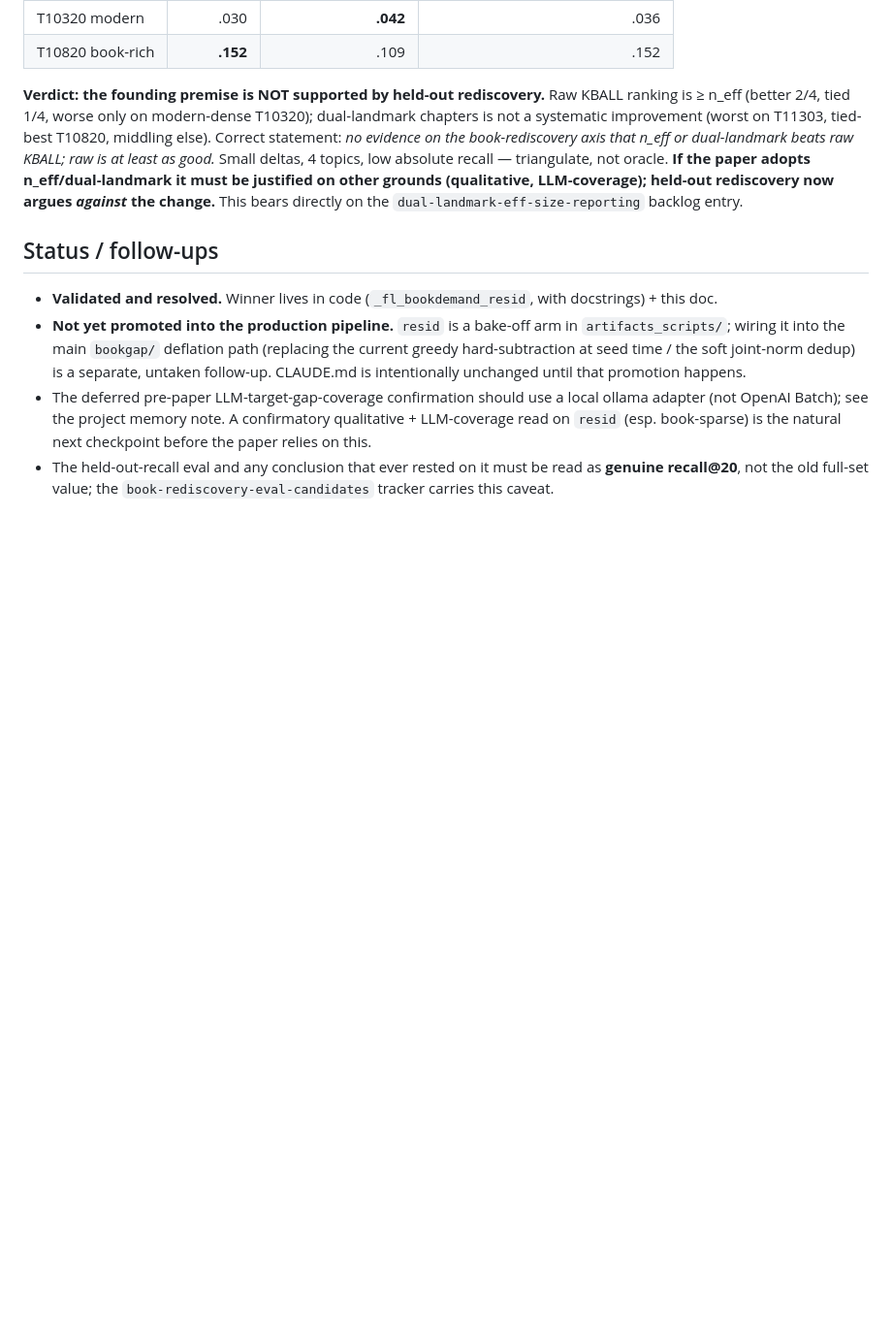
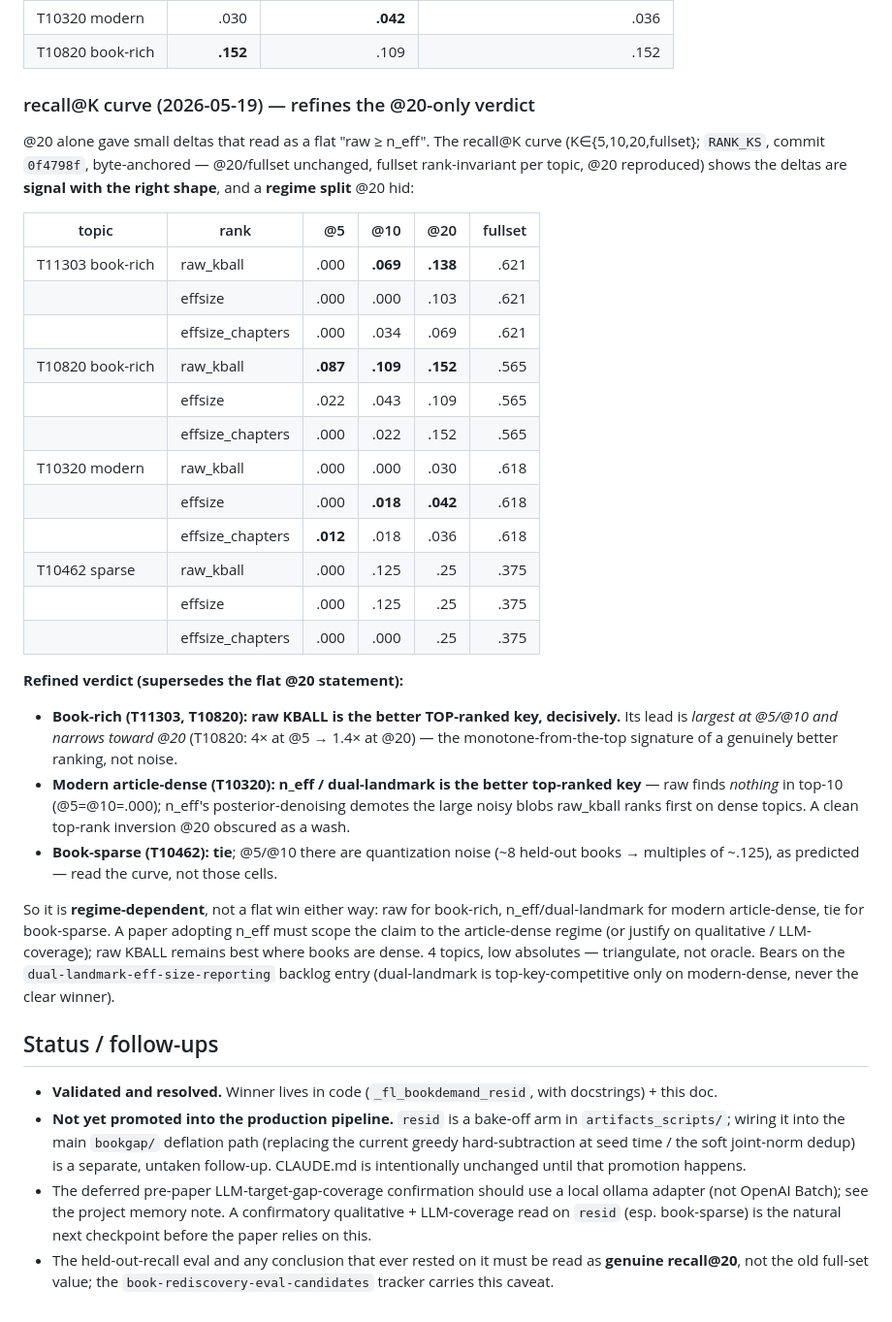
Before and after one commit to GeoffChurch/bookgap, a Markdown page: docs/gap_deflation_results.md, the part around the change. Shown at 97% size. Rendered like a GitHub page; blank space fills up the shorter version.

Commit message:
docs: recall@K curve refines gap-selection verdict — regime split, not flat
@20-only read was flat "raw>=n_eff". K-curve (byte-anchored) shows the
deltas are signal (raw's lead largest@5/10, narrows toward @20 on
book-rich = genuine top-rank advantage) AND a regime reversal @20 hid:
modern-dense T10320 -> n_eff better at top-K (raw finds nothing in
top-10); book-sparse tie (@5/@10 quantization noise as predicted).
Conclusion now regime-dependent, not a flat win either way.

Co-Authored-By: Claude Opus 4.7 (1M context) <noreply@anthropic.com>

```diff
--- a/docs/gap_deflation_results.md
+++ b/docs/gap_deflation_results.md
@@ -88,17 +88,51 @@ rank-invariant per topic (.621/.375/.618/.565) as it must be.
 | T10320 modern    | .030      | **.042** | .036 |
 | T10820 book-rich | **.152**  | .109 | .152 |
 
-**Verdict: the founding premise is NOT supported by held-out
-rediscovery.** Raw KBALL ranking is ≥ n_eff (better 2/4, tied 1/4,
-worse only on modern-dense T10320); dual-landmark chapters is not a
-systematic improvement (worst on T11303, tied-best T10820, middling
-else). Correct statement: *no evidence on the book-rediscovery axis
-that n_eff or dual-landmark beats raw KBALL; raw is at least as
-good.* Small deltas, 4 topics, low absolute recall — triangulate,
-not oracle. **If the paper adopts n_eff/dual-landmark it must be
-justified on other grounds (qualitative, LLM-coverage); held-out
-rediscovery now argues *against* the change.** This bears directly
-on the `dual-landmark-eff-size-reporting` backlog entry.
+### recall@K curve (2026-05-19) — refines the @20-only verdict
+
+@20 alone gave small deltas that read as a flat "raw ≥ n_eff". The
+recall@K curve (K∈{5,10,20,fullset}; `RANK_KS`, commit `0f4798f`,
+byte-anchored — @20/fullset unchanged, fullset rank-invariant per
+topic, @20 reproduced) shows the deltas are **signal with the right
+shape**, and a **regime split** @20 hid:
+
+| topic | rank | @5 | @10 | @20 | fullset |
+|---|---|--:|--:|--:|--:|
+| T11303 book-rich | raw_kball | .000 | **.069** | **.138** | .621 |
+|  | effsize | .000 | .000 | .103 | .621 |
+|  | effsize_chapters | .000 | .034 | .069 | .621 |
+| T10820 book-rich | raw_kball | **.087** | **.109** | **.152** | .565 |
+|  | effsize | .022 | .043 | .109 | .565 |
+|  | effsize_chapters | .000 | .022 | .152 | .565 |
+| T10320 modern | raw_kball | .000 | .000 | .030 | .618 |
+|  | effsize | .000 | **.018** | **.042** | .618 |
+|  | effsize_chapters | **.012** | .018 | .036 | .618 |
+| T10462 sparse | raw_kball | .000 | .125 | .25 | .375 |
+|  | effsize | .000 | .125 | .25 | .375 |
+|  | effsize_chapters | .000 | .000 | .25 | .375 |
+
+**Refined verdict (supersedes the flat @20 statement):**
+- **Book-rich (T11303, T10820): raw KBALL is the better TOP-ranked
+  key, decisively.** Its lead is *largest at @5/@10 and narrows toward
+  @20* (T10820: 4× at @5 → 1.4× at @20) — the monotone-from-the-top
+  signature of a genuinely better ranking, not noise.
+- **Modern article-dense (T10320): n_eff / dual-landmark is the
+  better top-ranked key** — raw finds *nothing* in top-10
+  (@5=@10=.000); n_eff's posterior-denoising demotes the large noisy
+  blobs raw_kball ranks first on dense topics. A clean top-rank
+  inversion @20 obscured as a wash.
+- **Book-sparse (T10462): tie**; @5/@10 there are quantization noise
+  (~8 held-out books → multiples of ~.125), as predicted — read the
+  curve, not those cells.
+
+So it is **regime-dependent**, not a flat win either way: raw for
+book-rich, n_eff/dual-landmark for modern article-dense, tie for
+book-sparse. A paper adopting n_eff must scope the claim to the
+article-dense regime (or justify on qualitative / LLM-coverage);
+raw KBALL remains best where books are dense. 4 topics, low
+absolutes — triangulate, not oracle. Bears on the
+`dual-landmark-eff-size-reporting` backlog entry (dual-landmark is
+top-key-competitive only on modern-dense, never the clear winner).
 
 ## Status / follow-ups
 
```
Also changed, not shown: 1 other file.
